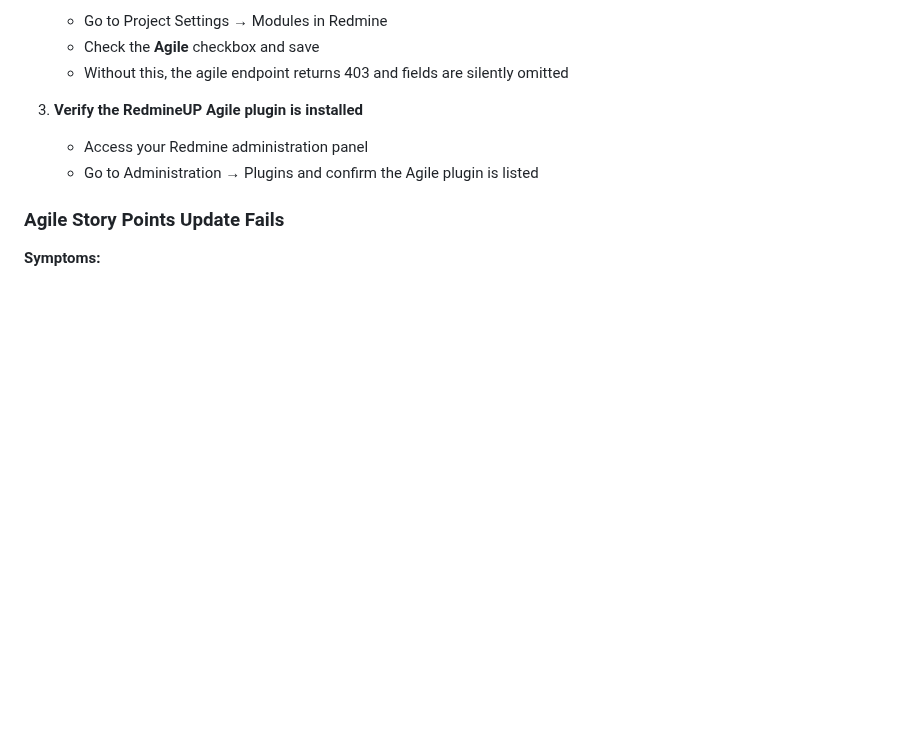
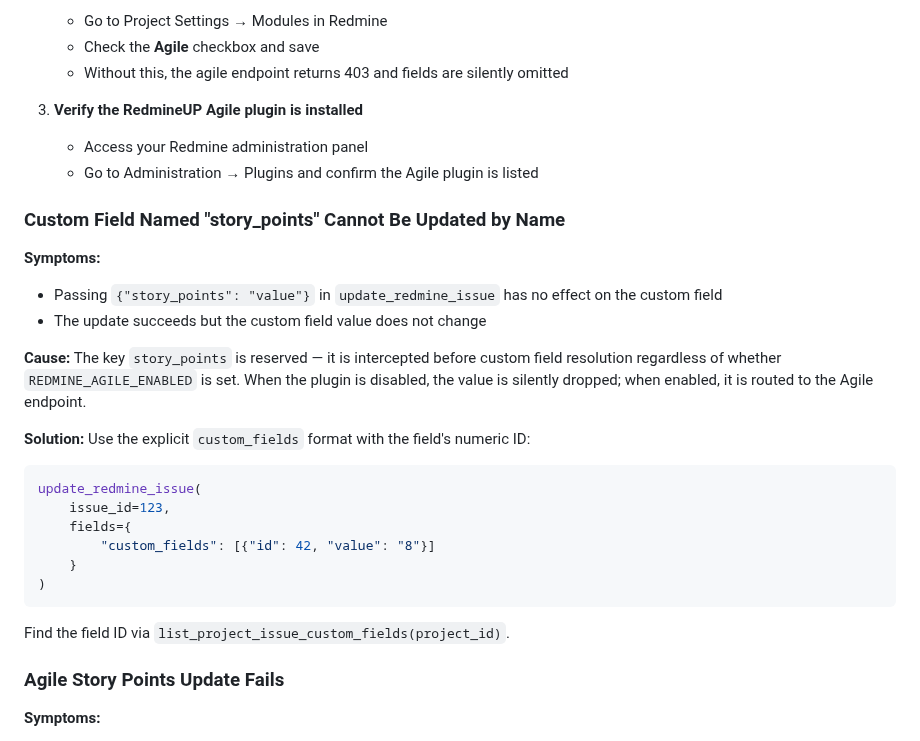
Before and after one commit to jztan/redmine-mcp-server, a Markdown page: docs/troubleshooting.md, the part around the change. GitHub-like rendering; blank space fills up the shorter version.

Commit message:
docs: document story_points custom field name conflict

````diff
--- a/docs/troubleshooting.md
+++ b/docs/troubleshooting.md
@@ -485,6 +485,27 @@ This guide covers common issues and solutions for the Redmine MCP Server.
    - Access your Redmine administration panel
    - Go to Administration → Plugins and confirm the Agile plugin is listed
 
+### Custom Field Named "story_points" Cannot Be Updated by Name
+
+**Symptoms:**
+- Passing `{"story_points": "value"}` in `update_redmine_issue` has no effect on the custom field
+- The update succeeds but the custom field value does not change
+
+**Cause:**
+The key `story_points` is reserved — it is intercepted before custom field resolution regardless of whether `REDMINE_AGILE_ENABLED` is set. When the plugin is disabled, the value is silently dropped; when enabled, it is routed to the Agile endpoint.
+
+**Solution:**
+Use the explicit `custom_fields` format with the field's numeric ID:
+```python
+update_redmine_issue(
+    issue_id=123,
+    fields={
+        "custom_fields": [{"id": 42, "value": "8"}]
+    }
+)
+```
+Find the field ID via `list_project_issue_custom_fields(project_id)`.
+
 ### Agile Story Points Update Fails
 
 **Symptoms:**
````
Also changed, not shown: docs/tool-reference.md (+2 -0 lines).
